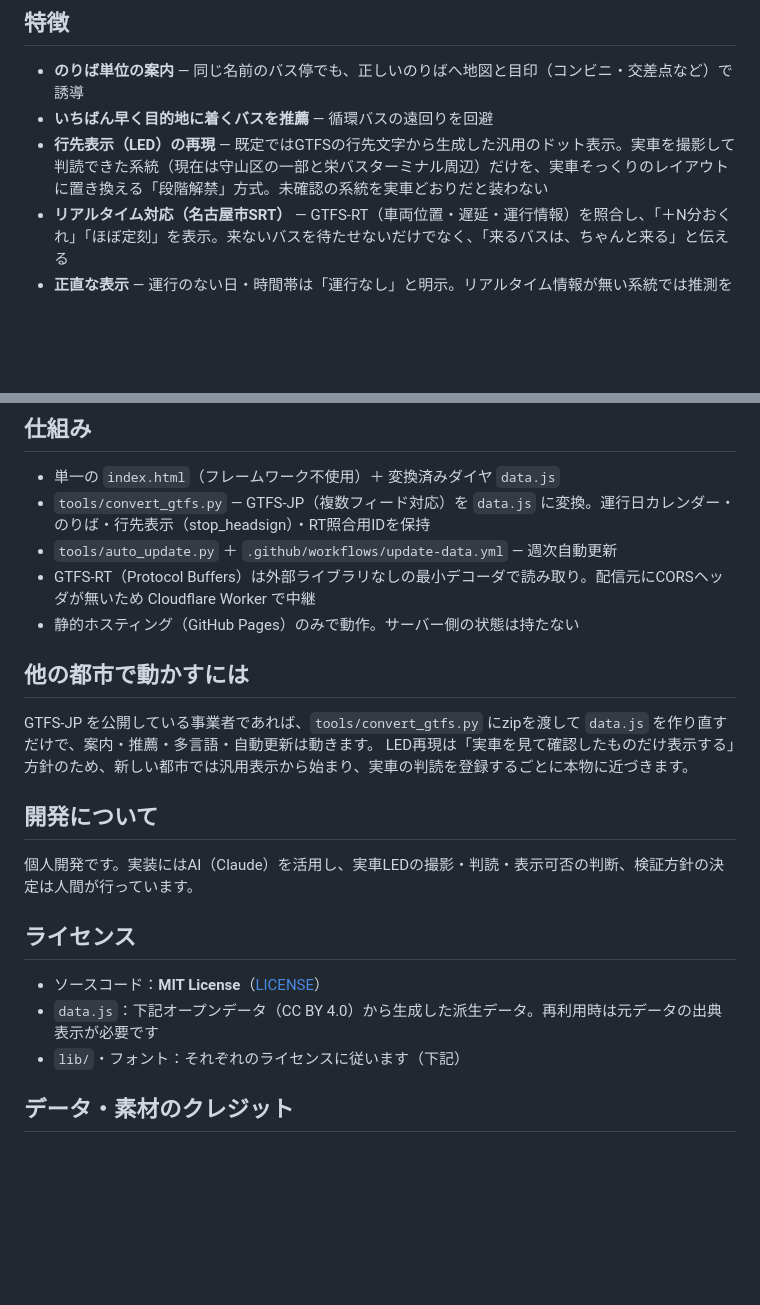
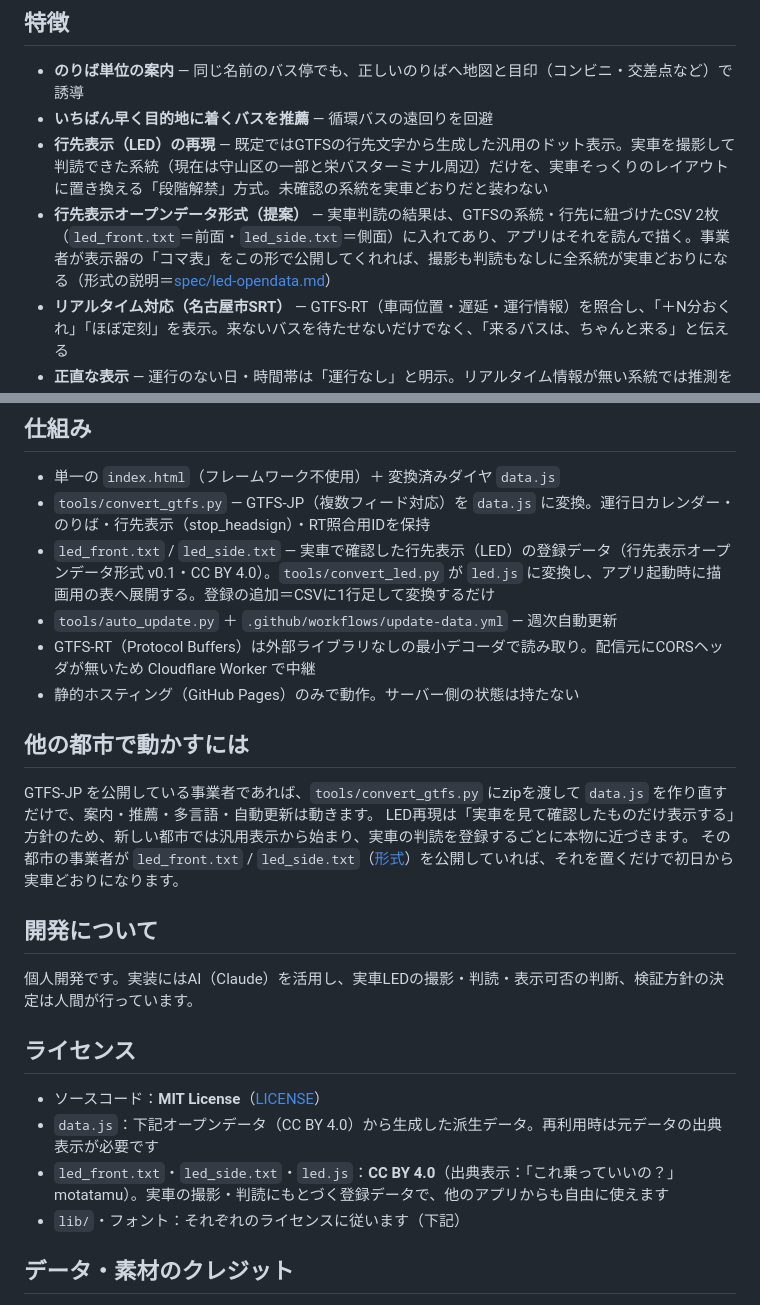
Before and after one commit to motatamu/kore-notte-iino, a Markdown page: README.md, 2 parts joined by grey strips. Drawn GitHub-style; blank space fills up the shorter version.

Commit message:
README: 行先表示オープンデータ形式の説明を追記

```diff
--- a/README.md
+++ b/README.md
@@ -15,6 +15,7 @@ https://motatamu.github.io/kore-notte-iino/
 - **のりば単位の案内** — 同じ名前のバス停でも、正しいのりばへ地図と目印（コンビニ・交差点など）で誘導
 - **いちばん早く目的地に着くバスを推薦** — 循環バスの遠回りを回避
 - **行先表示（LED）の再現** — 既定ではGTFSの行先文字から生成した汎用のドット表示。実車を撮影して判読できた系統（現在は守山区の一部と栄バスターミナル周辺）だけを、実車そっくりのレイアウトに置き換える「段階解禁」方式。未確認の系統を実車どおりだと装わない
+- **行先表示オープンデータ形式（提案）** — 実車判読の結果は、GTFSの系統・行先に紐づけたCSV 2枚（`led_front.txt`＝前面・`led_side.txt`＝側面）に入れてあり、アプリはそれを読んで描く。事業者が表示器の「コマ表」をこの形で公開してくれれば、撮影も判読もなしに全系統が実車どおりになる（形式の説明＝[spec/led-opendata.md](spec/led-opendata.md)）
 - **リアルタイム対応（名古屋市SRT）** — GTFS-RT（車両位置・遅延・運行情報）を照合し、「＋N分おくれ」「ほぼ定刻」を表示。来ないバスを待たせないだけでなく、「来るバスは、ちゃんと来る」と伝える
 - **正直な表示** — 運行のない日・時間帯は「運行なし」と明示。リアルタイム情報が無い系統では推測を推測として表示
 - **7言語対応** — 日本語・English・中文・한국어・Tiếng Việt・Bahasa Indonesia・Filipino
@@ -34,6 +35,7 @@ https://motatamu.github.io/kore-notte-iino/
 
 - 単一の `index.html`（フレームワーク不使用）＋ 変換済みダイヤ `data.js`
 - `tools/convert_gtfs.py` — GTFS-JP（複数フィード対応）を `data.js` に変換。運行日カレンダー・のりば・行先表示（stop_headsign）・RT照合用IDを保持
+- `led_front.txt` / `led_side.txt` — 実車で確認した行先表示（LED）の登録データ（行先表示オープンデータ形式 v0.1・CC BY 4.0）。`tools/convert_led.py` が `led.js` に変換し、アプリ起動時に描画用の表へ展開する。登録の追加＝CSVに1行足して変換するだけ
 - `tools/auto_update.py` ＋ `.github/workflows/update-data.yml` — 週次自動更新
 - GTFS-RT（Protocol Buffers）は外部ライブラリなしの最小デコーダで読み取り。配信元にCORSヘッダが無いため Cloudflare Worker で中継
 - 静的ホスティング（GitHub Pages）のみで動作。サーバー側の状態は持たない
@@ -42,6 +44,7 @@ https://motatamu.github.io/kore-notte-iino/
 
 GTFS-JP を公開している事業者であれば、`tools/convert_gtfs.py` にzipを渡して `data.js` を作り直すだけで、案内・推薦・多言語・自動更新は動きます。
 LED再現は「実車を見て確認したものだけ表示する」方針のため、新しい都市では汎用表示から始まり、実車の判読を登録するごとに本物に近づきます。
+その都市の事業者が `led_front.txt` / `led_side.txt`（[形式](spec/led-opendata.md)）を公開していれば、それを置くだけで初日から実車どおりになります。
 
 ## 開発について
 
@@ -51,6 +54,7 @@ LED再現は「実車を見て確認したものだけ表示する」方針の
 
 - ソースコード：**MIT License**（[LICENSE](LICENSE)）
 - `data.js`：下記オープンデータ（CC BY 4.0）から生成した派生データ。再利用時は元データの出典表示が必要です
+- `led_front.txt`・`led_side.txt`・`led.js`：**CC BY 4.0**（出典表示：「これ乗っていいの？」motatamu）。実車の撮影・判読にもとづく登録データで、他のアプリからも自由に使えます
 - `lib/`・フォント：それぞれのライセンスに従います（下記）
 
 ## データ・素材のクレジット
```
